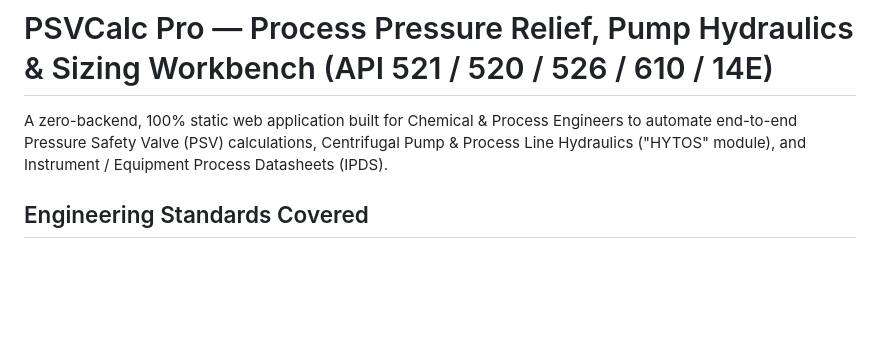
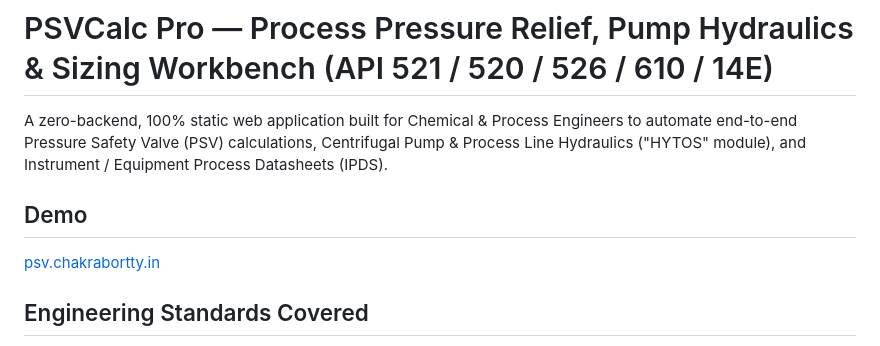
Before and after one commit to risovc/psv_cal, a Markdown page: README.md, the part around the change. Rendered like a GitHub page; blank space fills up the shorter version.

```diff
--- a/README.md
+++ b/README.md
@@ -1,6 +1,9 @@
 # PSVCalc Pro — Process Pressure Relief, Pump Hydraulics & Sizing Workbench (API 521 / 520 / 526 / 610 / 14E)
 
 A zero-backend, 100% static web application built for Chemical & Process Engineers to automate end-to-end Pressure Safety Valve (PSV) calculations, Centrifugal Pump & Process Line Hydraulics ("HYTOS" module), and Instrument / Equipment Process Datasheets (IPDS).
+
+## Demo
+[psv.chakrabortty.in](https://psv.chakrabortty.in)
 
 ## Engineering Standards Covered
 1. **API 521 (8th Ed.) — Overpressure & Relief Load Scenarios ("From Base")**
```
